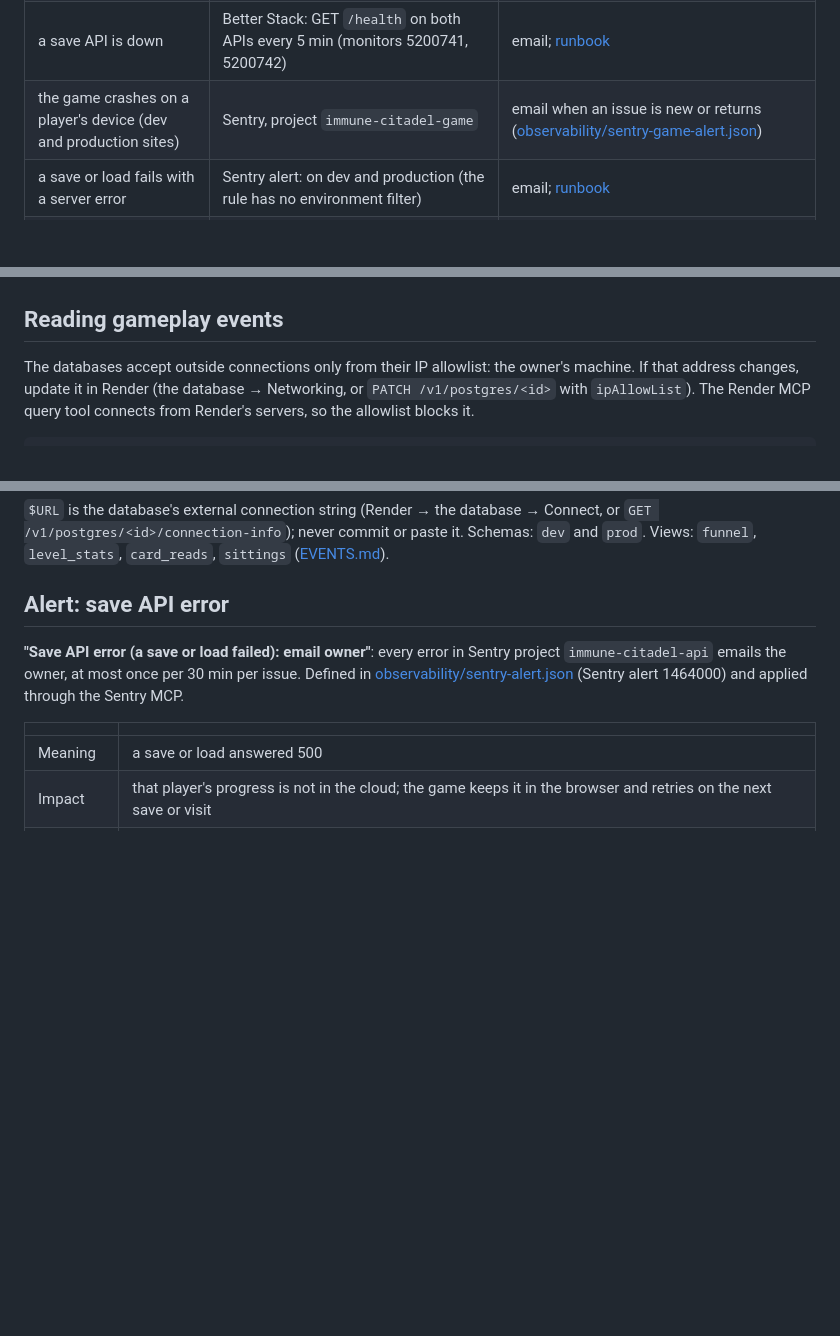
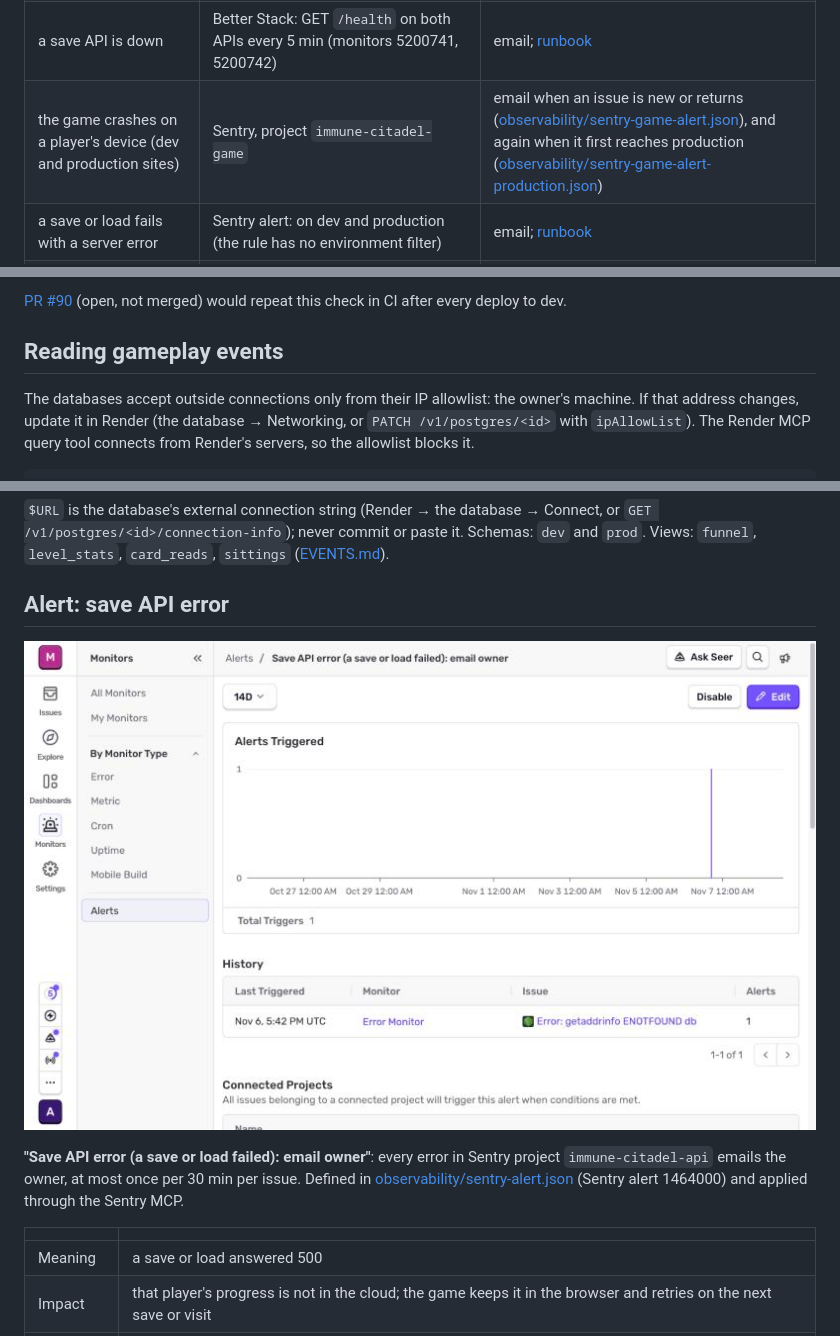
Before and after one commit to alexisdacquay/immune-citadel-v4, a Markdown page: docs/OPERATIONS.md, 3 parts joined by grey strips. GitHub-like rendering; pictures changed too: docs/screenshots/sentry-alert.jpg (added); blank space fills up the shorter version.

```diff
--- a/docs/OPERATIONS.md
+++ b/docs/OPERATIONS.md
@@ -120,7 +120,7 @@ GitHub rulesets on both branches; nobody bypasses them, and neither branch accep
 | `dev` is red when the owner promotes | `dev-green` | the promotion's check fails |
 | a game site is down | Better Stack: HEAD on both sites every 5 min ([observability/betterstack.js](../observability/betterstack.js)) | email |
 | a save API is down | Better Stack: GET `/health` on both APIs every 5 min (monitors 5200741, 5200742) | email; [runbook](#alert-api-down) |
-| the game crashes on a player's device (dev and production sites) | Sentry, project `immune-citadel-game` | email when an issue is new or returns ([observability/sentry-game-alert.json](../observability/sentry-game-alert.json)) |
+| the game crashes on a player's device (dev and production sites) | Sentry, project `immune-citadel-game` | email when an issue is new or returns ([observability/sentry-game-alert.json](../observability/sentry-game-alert.json)), and again when it first reaches production ([observability/sentry-game-alert-production.json](../observability/sentry-game-alert-production.json)) |
 | a save or load fails with a server error | Sentry alert: on dev and production (the rule has no environment filter) | email; [runbook](#alert-save-api-error) |
 | CI never runs after a merge, or a dashboard rollback leaves an old commit live | not covered | accepted: [OBSERVABILITY-PLAN.md](OBSERVABILITY-PLAN.md#open) |
 
@@ -200,3 +213,4 @@ Each check was proven able to fail by removing the code it guards: 25 removals o
+[PR #90](https://github.com/alexisdacquay/immune-citadel-v4/pull/90) (open, not merged) would repeat this check in CI after every deploy to dev.
 
 ## Reading gameplay events
 
@@ -209,6 +223,8 @@ docker run --rm -it -e U="$URL?sslmode=require" postgres:18-alpine sh -c 'psql "
 `$URL` is the database's external connection string (Render → the database → Connect, or `GET /v1/postgres/<id>/connection-info`); never commit or paste it. Schemas: `dev` and `prod`. Views: `funnel`, `level_stats`, `card_reads`, `sittings` ([EVENTS.md](EVENTS.md)).
 
 ## Alert: save API error
+
+![The Sentry alert rule 'Save API error (a save or load failed): email owner', with its one firing on 2026-11-06 (Error: getaddrinfo ENOTFOUND db)](screenshots/sentry-alert.jpg)
 
 **"Save API error (a save or load failed): email owner"**: every error in Sentry project `immune-citadel-api` emails the owner, at most once per 30 min per issue. Defined in [observability/sentry-alert.json](../observability/sentry-alert.json) (Sentry alert 1464000) and applied through the Sentry MCP.
 
```
Also changed, not shown: other parts of docs/OPERATIONS.md (+14 -1 lines), README.md (+2 -2 lines), docs/STATUS.md (+1 -1 lines), docs/screenshots/sentry-log.jpg (added), docs/screenshots/sentry-metric.jpg (added), docs/screenshots/sentry-trace.jpg (added), 2 other files.
